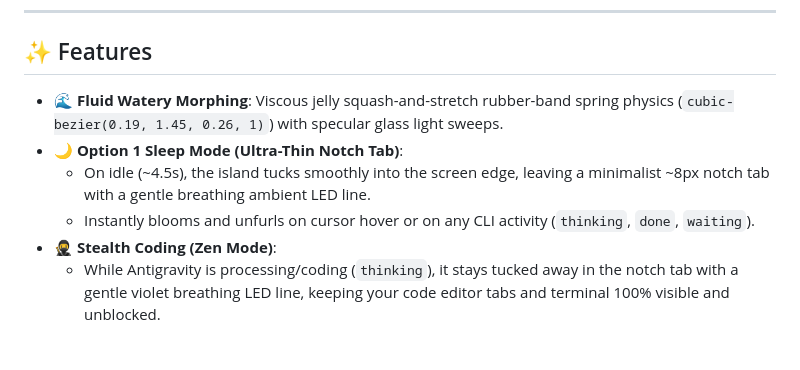
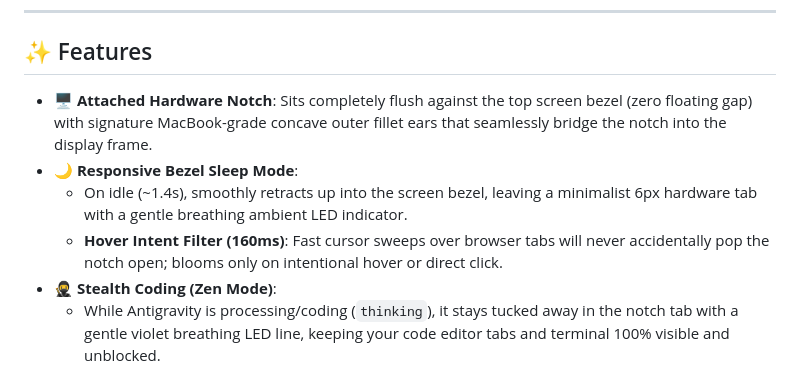
Before and after one commit to Dhaafin/gravibuddy, a Markdown page: README.md, the part around the change. Rendered like a GitHub page; blank space fills up the shorter version.

Commit message:
docs: update readme with attached bezel notch design and responsive sleep behavior

```diff
--- a/README.md
+++ b/README.md
@@ -11,10 +11,10 @@
 
 ## ✨ Features
 
-- 🌊 **Fluid Watery Morphing**: Viscous jelly squash-and-stretch rubber-band spring physics (`cubic-bezier(0.19, 1.45, 0.26, 1)`) with specular glass light sweeps.
-- 🌙 **Option 1 Sleep Mode (Ultra-Thin Notch Tab)**:
-  - On idle (~4.5s), the island tucks smoothly into the screen edge, leaving a minimalist ~8px notch tab with a gentle breathing ambient LED line.
-  - Instantly blooms and unfurls on cursor hover or on any CLI activity (`thinking`, `done`, `waiting`).
+- 🖥️ **Attached Hardware Notch**: Sits completely flush against the top screen bezel (zero floating gap) with signature MacBook-grade concave outer fillet ears that seamlessly bridge the notch into the display frame.
+- 🌙 **Responsive Bezel Sleep Mode**:
+  - On idle (~1.4s), smoothly retracts up into the screen bezel, leaving a minimalist 6px hardware tab with a gentle breathing ambient LED indicator.
+  - **Hover Intent Filter (160ms)**: Fast cursor sweeps over browser tabs will never accidentally pop the notch open; blooms only on intentional hover or direct click.
 - 🥷 **Stealth Coding (Zen Mode)**:
   - While Antigravity is processing/coding (`thinking`), it stays tucked away in the notch tab with a gentle violet breathing LED line, keeping your code editor tabs and terminal 100% visible and unblocked.
   - Only pops out when an action is required (`waiting`) or when the task finishes (`done`).
```
